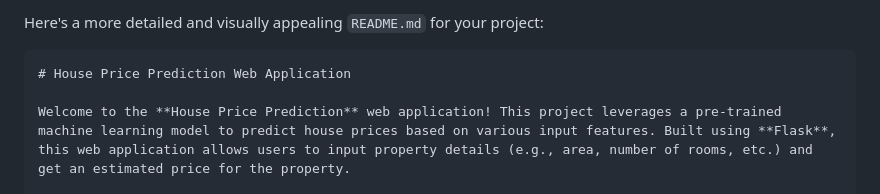
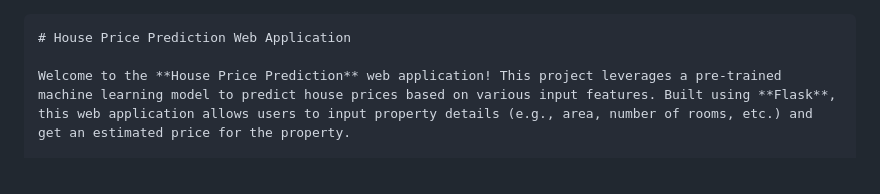
Before and after one commit to Darshan-Baligeri/house_price_prediction_fs, a Markdown page: Readme.md, the part around the change. Drawn GitHub-style.

````diff
--- a/Readme.md
+++ b/Readme.md
@@ -1,5 +1,3 @@
-Here's a more detailed and visually appealing `README.md` for your project:
-
 ```markdown
 # House Price Prediction Web Application
 
````
